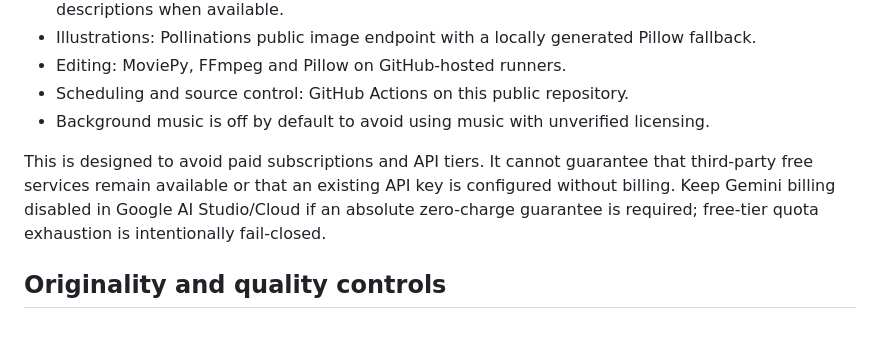
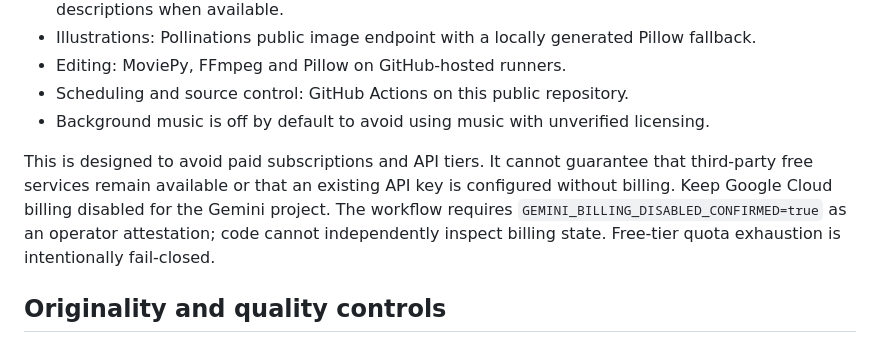
Before and after one commit to sudhir-bahadure/tube-automa, a Markdown page: AUTONOMOUS_PUBLISHING.md, the part around the change. Drawn GitHub-style.

Commit message:
docs: explain billing confirmation safety gate

```diff
--- a/AUTONOMOUS_PUBLISHING.md
+++ b/AUTONOMOUS_PUBLISHING.md
@@ -23,7 +23,7 @@ The system creates original scripts, generates illustrated scenes, narrates them
 - Scheduling and source control: GitHub Actions on this public repository.
 - Background music is off by default to avoid using music with unverified licensing.
 
-This is designed to avoid paid subscriptions and API tiers. It cannot guarantee that third-party free services remain available or that an existing API key is configured without billing. Keep Gemini billing disabled in Google AI Studio/Cloud if an absolute zero-charge guarantee is required; free-tier quota exhaustion is intentionally fail-closed.
+This is designed to avoid paid subscriptions and API tiers. It cannot guarantee that third-party free services remain available or that an existing API key is configured without billing. Keep Google Cloud billing disabled for the Gemini project. The workflow requires `GEMINI_BILLING_DISABLED_CONFIRMED=true` as an operator attestation; code cannot independently inspect billing state. Free-tier quota exhaustion is intentionally fail-closed.
 
 ## Originality and quality controls
 
```
